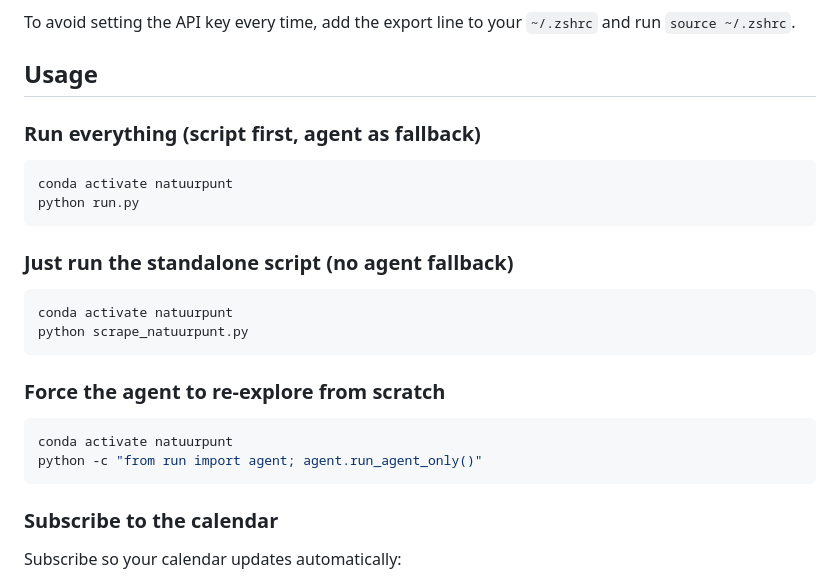
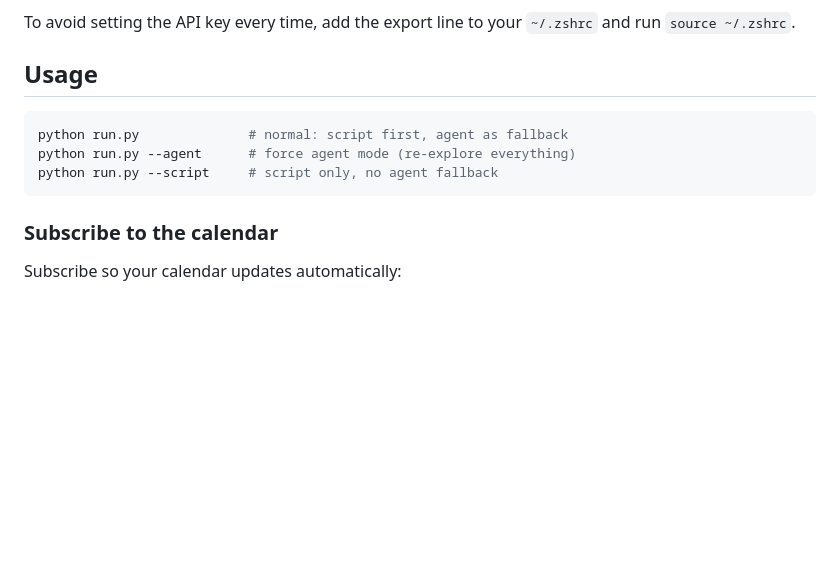
Before and after one commit to nkempynck/natuurpunt-calendar, a Markdown page: README.md, the part around the change. Drawn GitHub-style; blank space fills up the shorter version.

Commit message:
Revise usage section in README.md
Updated usage instructions for running scripts and agents.

````diff
--- a/README.md
+++ b/README.md
@@ -63,25 +63,10 @@ To avoid setting the API key every time, add the export line to your `~/.zshrc`
 
 ## Usage
 
-### Run everything (script first, agent as fallback)
-
 ```bash
-conda activate natuurpunt
-python run.py
-```
-
-### Just run the standalone script (no agent fallback)
-
-```bash
-conda activate natuurpunt
-python scrape_natuurpunt.py
-```
-
-### Force the agent to re-explore from scratch
-
-```bash
-conda activate natuurpunt
-python -c "from run import agent; agent.run_agent_only()"
+python run.py              # normal: script first, agent as fallback
+python run.py --agent      # force agent mode (re-explore everything)
+python run.py --script     # script only, no agent fallback
 ```
 
 ### Subscribe to the calendar
````
